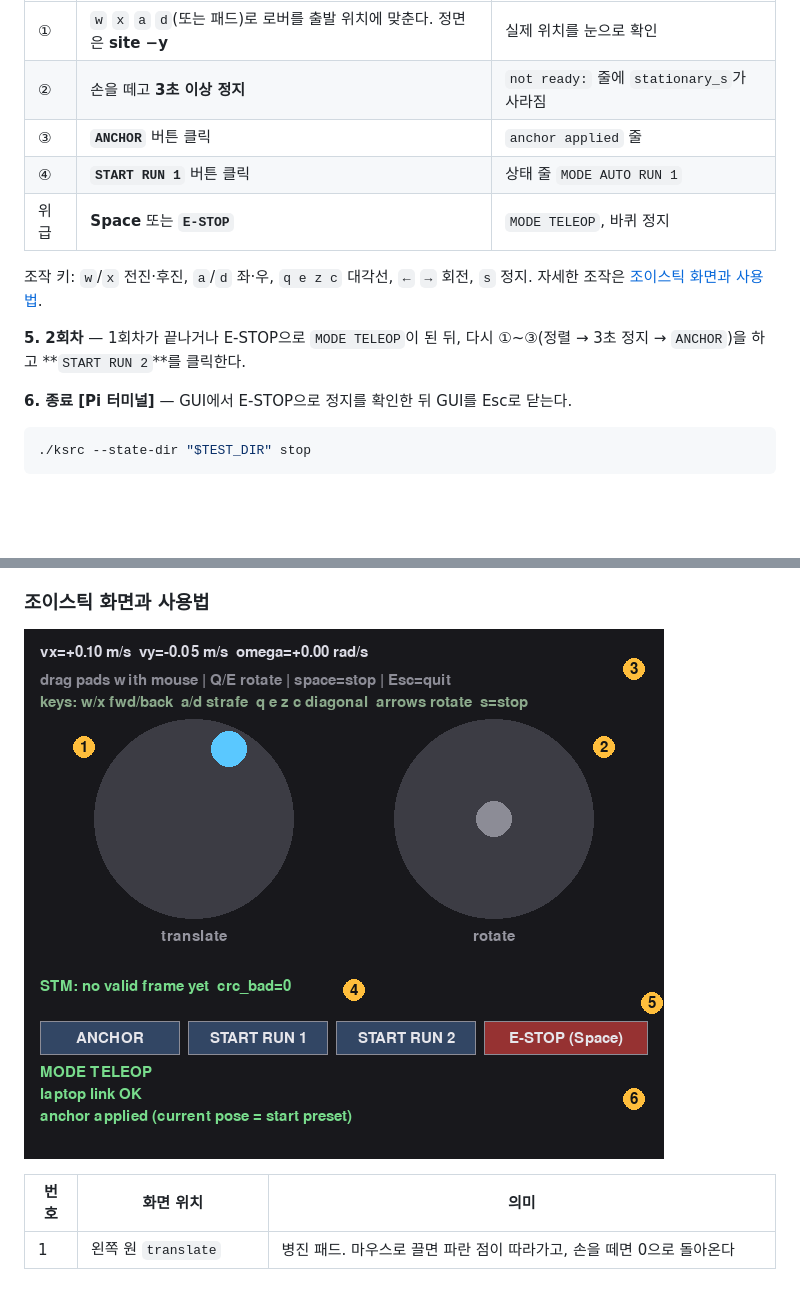
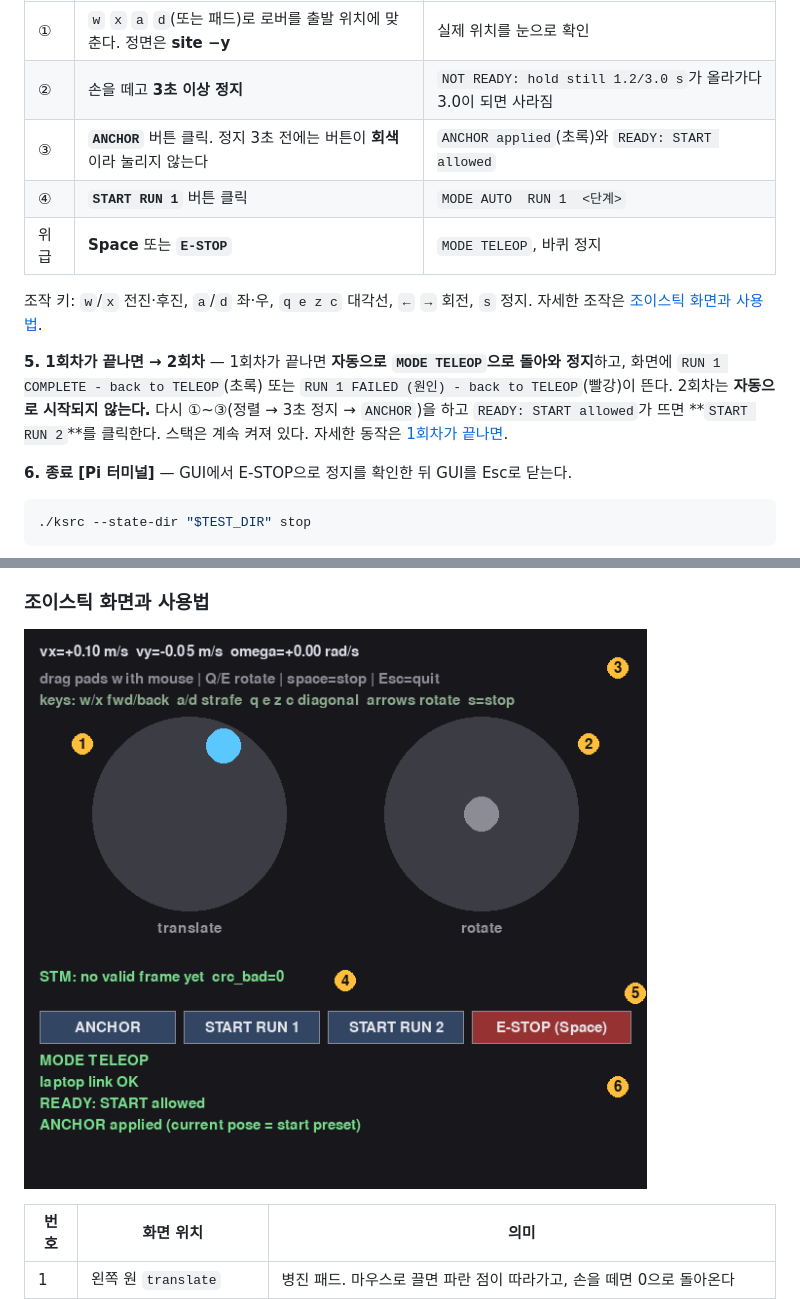
Before and after one commit to lee-robot-lab/rover-mapping, a Markdown page: CLI.md, 2 parts joined by grey strips. GitHub-like rendering; pictures changed too: docs/images/joystick_gui.png; blank space fills up the shorter version.

```diff
--- a/CLI.md
+++ b/CLI.md
@@ -37,14 +37,14 @@ cd /home/su/rover-mapping
 | 순서 | 할 일 | 확인 |
 |---|---|---|
 | ① | `w` `x` `a` `d`(또는 패드)로 로버를 출발 위치에 맞춘다. 정면은 **site −y** | 실제 위치를 눈으로 확인 |
-| ② | 손을 떼고 **3초 이상 정지** | `not ready:` 줄에 `stationary_s`가 사라짐 |
-| ③ | **`ANCHOR`** 버튼 클릭 | `anchor applied` 줄 |
-| ④ | **`START RUN 1`** 버튼 클릭 | 상태 줄 `MODE AUTO RUN 1` |
+| ② | 손을 떼고 **3초 이상 정지** | `NOT READY: hold still 1.2/3.0 s`가 올라가다 3.0이 되면 사라짐 |
+| ③ | **`ANCHOR`** 버튼 클릭. 정지 3초 전에는 버튼이 **회색**이라 눌리지 않는다 | `ANCHOR applied`(초록)와 `READY: START allowed` |
+| ④ | **`START RUN 1`** 버튼 클릭 | `MODE AUTO  RUN 1  <단계>` |
 | 위급 | **Space** 또는 **`E-STOP`** | `MODE TELEOP`, 바퀴 정지 |
 
 조작 키: `w`/`x` 전진·후진, `a`/`d` 좌·우, `q e z c` 대각선, `←` `→` 회전, `s` 정지. 자세한 조작은 [조이스틱 화면과 사용법](#조이스틱-화면과-사용법).
 
-**5. 2회차** — 1회차가 끝나거나 E-STOP으로 `MODE TELEOP`이 된 뒤, 다시 ①~③(정렬 → 3초 정지 → `ANCHOR`)을 하고 **`START RUN 2`**를 클릭한다.
+**5. 1회차가 끝나면 → 2회차** — 1회차가 끝나면 **자동으로 `MODE TELEOP`으로 돌아와 정지**하고, 화면에 `RUN 1 COMPLETE - back to TELEOP`(초록) 또는 `RUN 1 FAILED (원인) - back to TELEOP`(빨강)이 뜬다. 2회차는 **자동으로 시작되지 않는다.** 다시 ①~③(정렬 → 3초 정지 → `ANCHOR`)을 하고 `READY: START allowed`가 뜨면 **`START RUN 2`**를 클릭한다. 스택은 계속 켜져 있다. 자세한 동작은 [1회차가 끝나면](#1회차가-끝나면-자동으로-일어나는-일).
 
 **6. 종료 [Pi 터미널]** — GUI에서 E-STOP으로 정지를 확인한 뒤 GUI를 Esc로 닫는다.
 
```
Also changed, not shown: other parts of CLI.md (+18 -4 lines), 10 other files.
